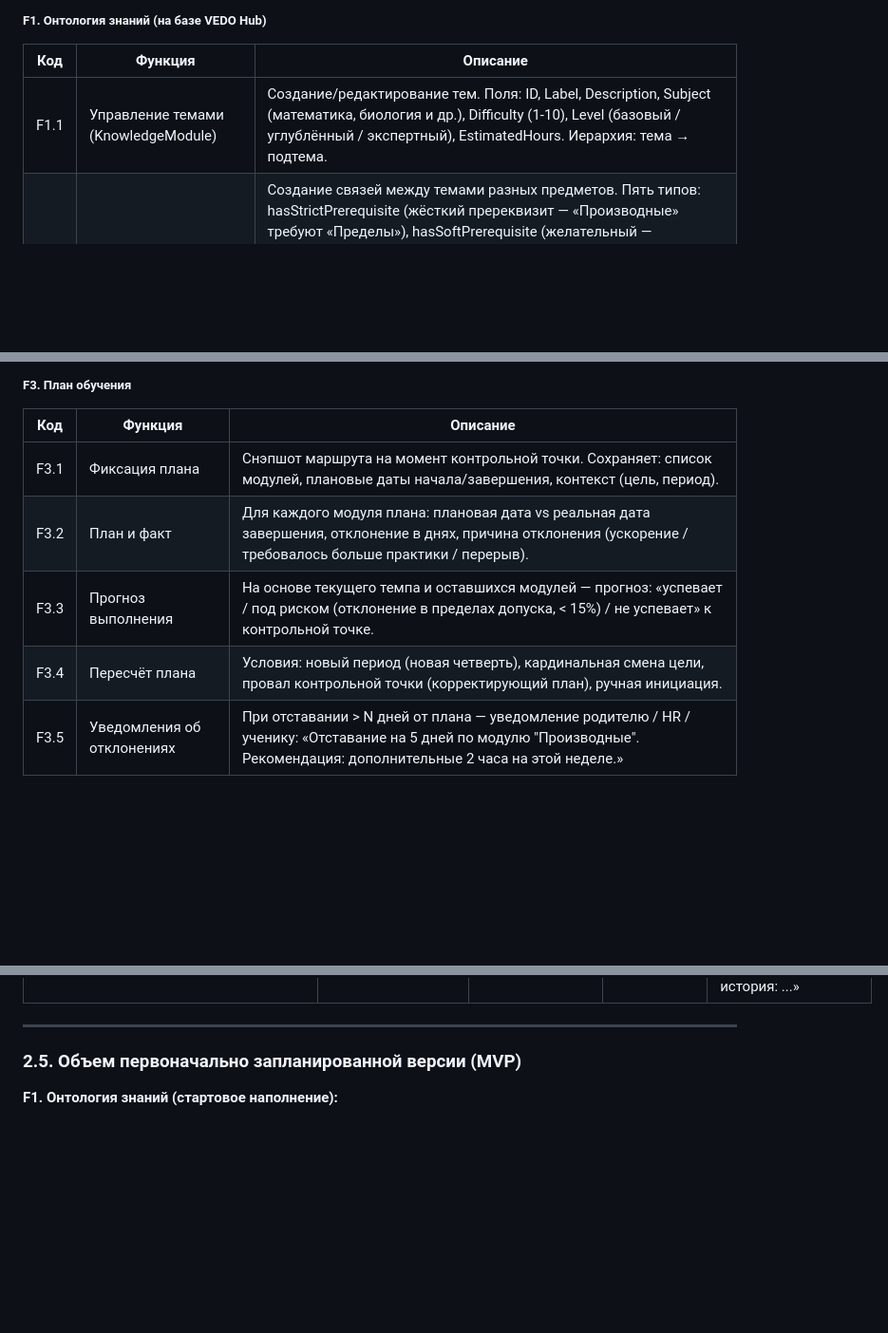
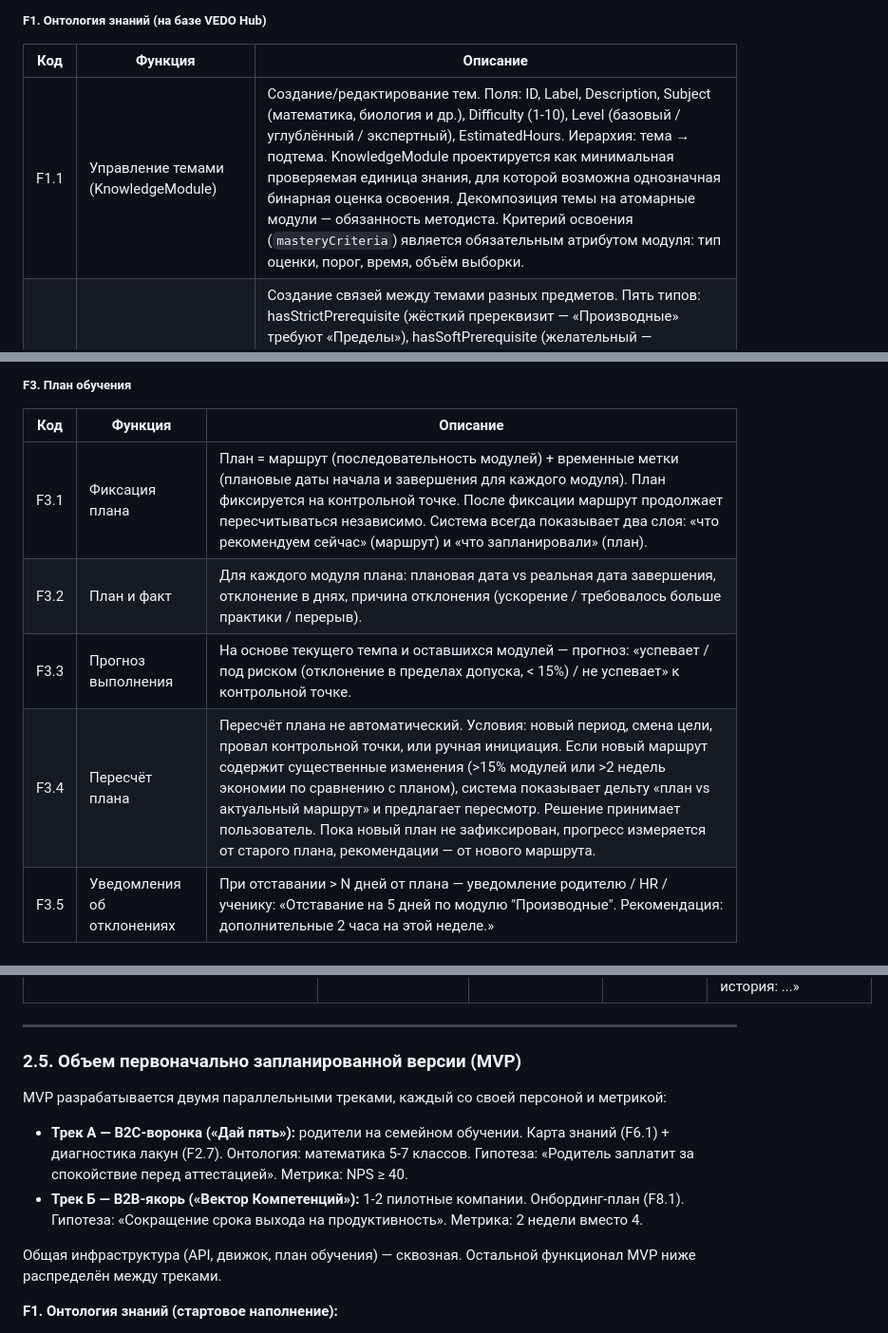
Before and after one commit to n-marusov/vedo-edutrack, a Markdown page: specs/vision.md, 3 parts joined by grey strips. Shown at 95% size. Drawn GitHub-style; blank space fills up the shorter version.

Commit message:
docs: уточнить границы Hub, вычисление маршрута и MVP
Уточнить зону ответственности Hub (мультитенантность, склейка узлов), двухэтапное вычисление маршрута на скопированном подграфе, определение плана как "маршрут + временные метки" с неавтоматическим пересчётом, два режима карты знаний, разделить MVP на треки B2C и B2B, добавить демонстрационный GUI с "демо-редактором" поверх API Hub.

```diff
--- a/specs/vision.md
+++ b/specs/vision.md
@@ -279,7 +281,7 @@ VEDO EduTrack — отраслевой сервис, построенный **п
 
 | Код | Функция | Описание |
 |---|---|---|
-| F1.1 | Управление темами (KnowledgeModule) | Создание/редактирование тем. Поля: ID, Label, Description, Subject (математика, биология и др.), Difficulty (1-10), Level (базовый / углублённый / экспертный), EstimatedHours. Иерархия: тема → подтема. |
+| F1.1 | Управление темами (KnowledgeModule) | Создание/редактирование тем. Поля: ID, Label, Description, Subject (математика, биология и др.), Difficulty (1-10), Level (базовый / углублённый / экспертный), EstimatedHours. Иерархия: тема → подтема. KnowledgeModule проектируется как минимальная проверяемая единица знания, для которой возможна однозначная бинарная оценка освоения. Декомпозиция темы на атомарные модули — обязанность методиста. Критерий освоения (`masteryCriteria`) является обязательным атрибутом модуля: тип оценки, порог, время, объём выборки. |
 | F1.2 | Межпредметные связи | Создание связей между темами разных предметов. Пять типов: hasStrictPrerequisite (жёсткий пререквизит — «Производные» требуют «Пределы»), hasSoftPrerequisite (желательный — «Векторы» желательны для «Механики»), enriches (обогащает — «История Древней Греции» обогащает «Илиаду»), appliesTo (применяется — «Статистика» применяется в «Генетике»), isAnalogousTo (аналогия — «Энтропия» в физике и теории информации). |
 | F1.3 | ФГОС-привязка | Привязка темы к требованию ФГОС: код (МАТ.8.3.2), предмет, класс, формулировка требования. Привязка к профстандарту: код, профессия, уровень квалификации. |
 | F1.4 | Пометка essential-ядра | Флаг `essential` для темы в контексте (школьная программа / профессия / онбординг-план компании). `essentialFor` — для какого контекста тема обязательна. |
@@ -305,10 +307,10 @@ VEDO EduTrack — отраслевой сервис, построенный **п
 
 | Код | Функция | Описание |
 |---|---|---|
-| F3.1 | Фиксация плана | Снэпшот маршрута на момент контрольной точки. Сохраняет: список модулей, плановые даты начала/завершения, контекст (цель, период). |
+| F3.1 | Фиксация плана | План = маршрут (последовательность модулей) + временные метки (плановые даты начала и завершения для каждого модуля). План фиксируется на контрольной точке. После фиксации маршрут продолжает пересчитываться независимо. Система всегда показывает два слоя: «что рекомендуем сейчас» (маршрут) и «что запланировали» (план). |
 | F3.2 | План и факт | Для каждого модуля плана: плановая дата vs реальная дата завершения, отклонение в днях, причина отклонения (ускорение / требовалось больше практики / перерыв). |
 | F3.3 | Прогноз выполнения | На основе текущего темпа и оставшихся модулей — прогноз: «успевает / под риском (отклонение в пределах допуска, < 15%) / не успевает» к контрольной точке. |
-| F3.4 | Пересчёт плана | Условия: новый период (новая четверть), кардинальная смена цели, провал контрольной точки (корректирующий план), ручная инициация. |
+| F3.4 | Пересчёт плана | Пересчёт плана не автоматический. Условия: новый период, смена цели, провал контрольной точки, или ручная инициация. Если новый маршрут содержит существенные изменения (>15% модулей или >2 недель экономии по сравнению с планом), система показывает дельту «план vs актуальный маршрут» и предлагает пересмотр. Решение принимает пользователь. Пока новый план не зафиксирован, прогресс измеряется от старого плана, рекомендации — от нового маршрута. |
 | F3.5 | Уведомления об отклонениях | При отставании > N дней от плана — уведомление родителю / HR / ученику: «Отставание на 5 дней по модулю "Производные". Рекомендация: дополнительные 2 часа на этой неделе.» |
 
 ##### F4. Контрольные точки и ФГОС/профстандарт
@@ -521,6 +523,13 @@ flowchart LR
 
 ### 2.5. Объем первоначально запланированной версии (MVP)
 
+MVP разрабатывается двумя параллельными треками, каждый со своей персоной и метрикой:
+
+- **Трек А — B2C-воронка («Дай пять»):** родители на семейном обучении. Карта знаний (F6.1) + диагностика лакун (F2.7). Онтология: математика 5-7 классов. Гипотеза: «Родитель заплатит за спокойствие перед аттестацией». Метрика: NPS ≥ 40.
+- **Трек Б — B2B-якорь («Вектор Компетенций»):** 1-2 пилотные компании. Онбординг-план (F8.1). Гипотеза: «Сокращение срока выхода на продуктивность». Метрика: 2 недели вместо 4.
+
+Общая инфраструктура (API, движок, план обучения) — сквозная. Остальной функционал MVP ниже распределён между треками.
+
 **F1. Онтология знаний (стартовое наполнение):**
 - 1000+ тем: математика (алгебра, геометрия, начала анализа, статистика), биология (ботаника, зоология, анатомия, общая биология), физика (механика, термодинамика, электричество, оптика), химия (неорганическая, органическая), история России и всеобщая, литература, география, информатика, обществознание. Для каждого предмета — темы 5-11 классов.
 - Базовые межпредметные связи (≥500): физика↔математика, биология↔химия, история↔литература, география↔биология, информатика↔математика. Типы: strict и soft.
```
Also changed, not shown: other parts of specs/vision.md (+5 -2 lines).
